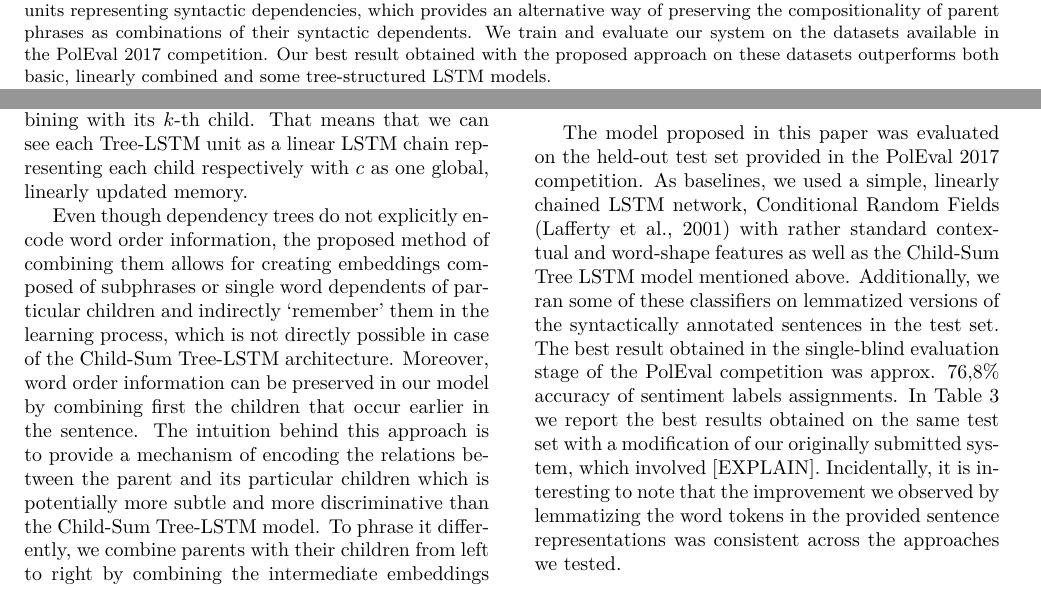
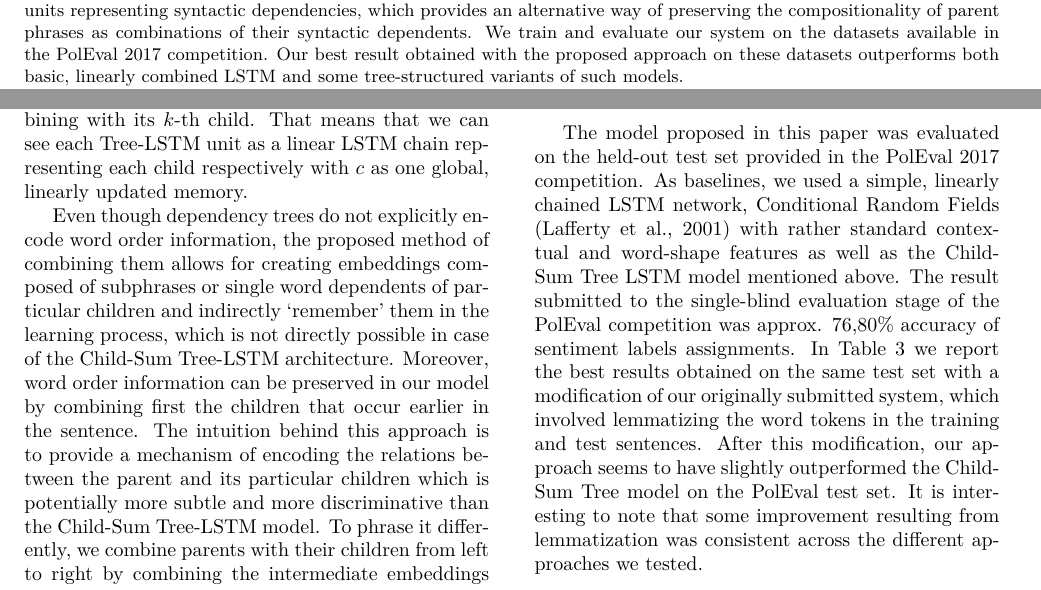
Before and after one commit to michal-lew/poleval2017, a LaTeX document (sal.tex): two parts of pages 1 and 4 of 5, joined at a grey line, cut so that both start at the same text. Compiled offline with pdfLaTeX.

Commit message:
Update Evaluation

```diff
--- a/sal.tex
+++ b/sal.tex
@@ -34,7 +34,7 @@
 %%%%%%%%%%%%%%%%%%%%%%%%%%%%%%%%%%%%%%%%%%%%%%%%%%%%%%%%%%%%%%%%%%%%%%%%%
 
 
-\abstract{This paper describes a sentiment analysis model based on tree-structured long short-term memory neural networks. As a potential improvement over currently used approaches, we propose a sequential mechanism of combining LSTM network units representing syntactic dependencies, which provides an alternative way of preserving the compositionality of parent phrases as combinations of their syntactic dependents. We train and evaluate our system on the datasets available in the PolEval 2017 competition. Our best result obtained with the proposed approach on these datasets outperforms both basic, linearly combined and some tree-structured LSTM models.}
+\abstract{This paper describes a sentiment analysis model based on tree-structured long short-term memory neural networks. As a potential improvement over currently used approaches, we propose a sequential mechanism of combining LSTM network units representing syntactic dependencies, which provides an alternative way of preserving the compositionality of parent phrases as combinations of their syntactic dependents. We train and evaluate our system on the datasets available in the PolEval 2017 competition. Our best result obtained with the proposed approach on these datasets outperforms both basic, linearly combined LSTM and some tree-structured variants of such models.}
 
 \begin{document}
 
@@ -205,8 +205,7 @@ To phrase it differently, we combine parents with their children from left to ri
 \end{figure}
 
 \section{Evaluation}
-	The model proposed in this paper was evaluated on the held-out test set provided in the PolEval 2017 competition. As baselines, we used a simple, linearly chained LSTM network, Conditional Random Fields \cite{lafferty2001conditional} with rather standard contextual and word-shape features as well as the Child-Sum Tree LSTM model mentioned above. Additionally, we ran some of these classifiers on lemmatized versions of the syntactically annotated sentences in the test set. The best result obtained in the single-blind evaluation stage of the PolEval competition was
-approx. 76,8\% accuracy of sentiment labels assignments.  In Table \ref{tab:evaluation} we report the best results obtained on the same test set with a modification of our originally submitted system, which involved [EXPLAIN]. Incidentally, it is interesting to note that the improvement we observed by lemmatizing the word tokens in the provided sentence representations was consistent across the approaches we tested.
+	The model proposed in this paper was evaluated on the held-out test set provided in the PolEval 2017 competition. As baselines, we used a simple, linearly chained LSTM network, Conditional Random Fields \cite{lafferty2001conditional} with rather standard contextual and word-shape features as well as the Child-Sum Tree LSTM model mentioned above. The result submitted to the single-blind evaluation stage of the PolEval competition was approx. 76,80\% accuracy of sentiment labels assignments. In Table \ref{tab:evaluation} we report the best results obtained on the same test set with a modification of our originally submitted system, which involved lemmatizing the word tokens in the training and test sentences. After this modification, our approach seems to have slightly outperformed the Child-Sum Tree model on the PolEval test set. It is interesting to note that some improvement resulting from lemmatization was consistent across the different approaches we tested.
 \begin{table}[h]
  \begin{center}
 \begin{tabular}{|l|l|}
```
Also changed, not shown: sal.tex (4 more changed lines).
